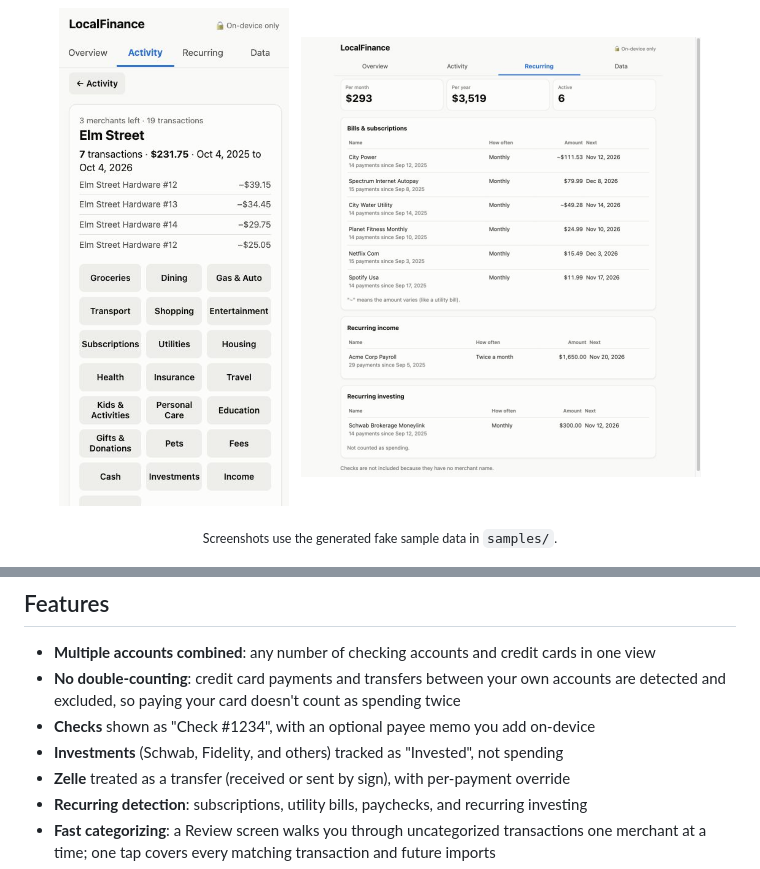
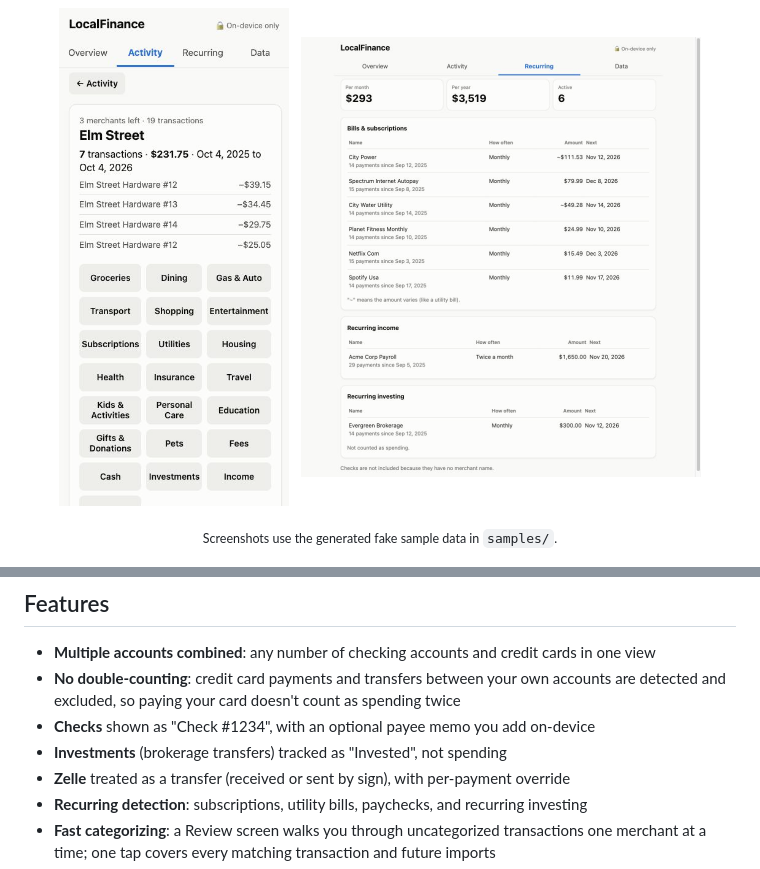
Before and after one commit to githubacct54385/LocalFinance, a Markdown page: README.md, 2 parts joined by grey strips. Rendered like a GitHub page; pictures changed too: docs/screenshots/recurring.jpg.

Commit message:
Use a fictional brokerage in sample data and docs
Co-Authored-By: Claude Sonnet 5.5 <noreply@anthropic.com>

```diff
--- a/README.md
+++ b/README.md
@@ -40,7 +40,7 @@ The samples are generated, fake data (see [`scripts/make-samples.mjs`](scripts/m
 - **No double-counting**: credit card payments and transfers between your own accounts are detected and
   excluded, so paying your card doesn't count as spending twice
 - **Checks** shown as "Check #1234", with an optional payee memo you add on-device
-- **Investments** (Schwab, Fidelity, and others) tracked as "Invested", not spending
+- **Investments** (brokerage transfers) tracked as "Invested", not spending
 - **Zelle** treated as a transfer (received or sent by sign), with per-payment override
 - **Recurring detection**: subscriptions, utility bills, paychecks, and recurring investing
 - **Fast categorizing**: a Review screen walks you through uncategorized transactions one merchant at a time;
```
Also changed, not shown: docs/screenshots/overview.jpg, 4 other files.
